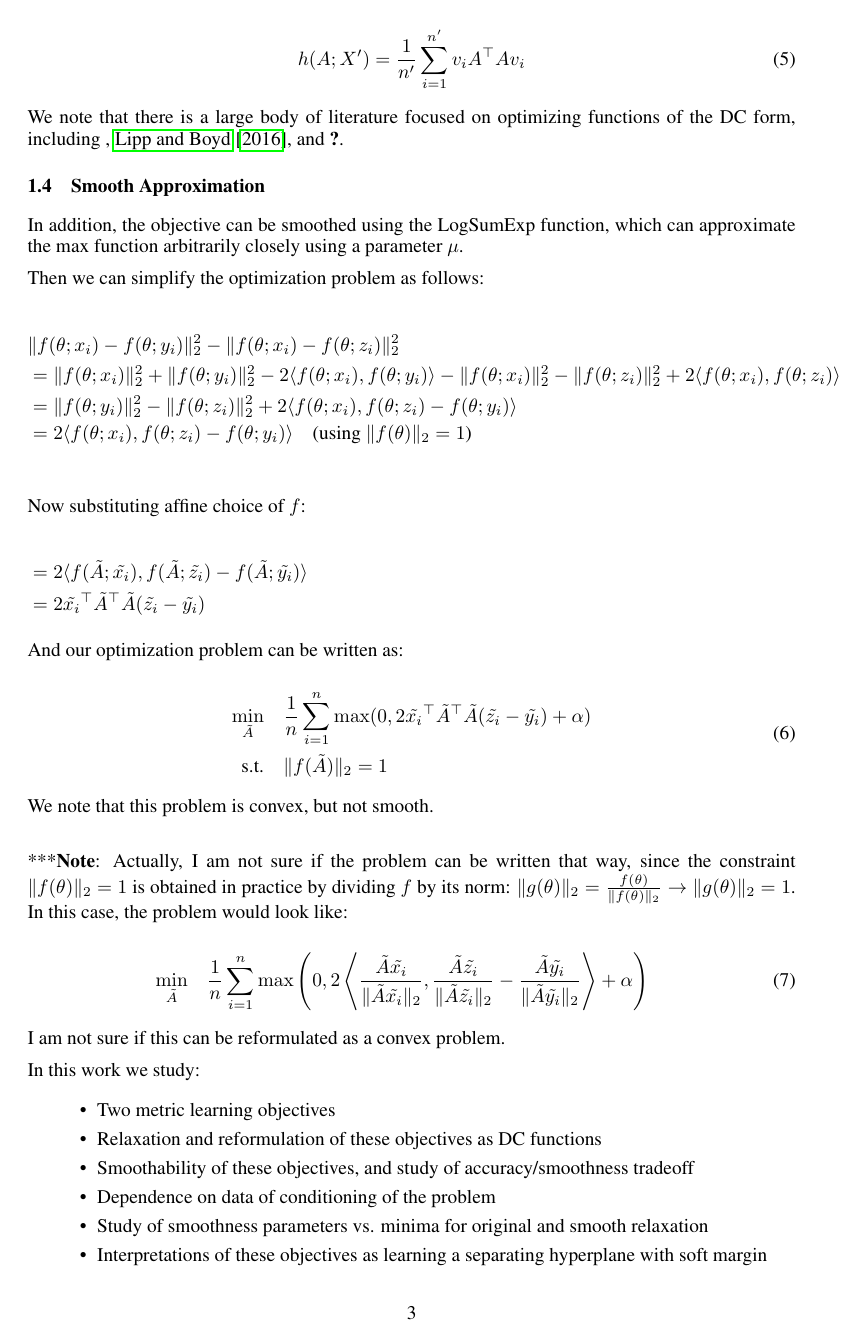
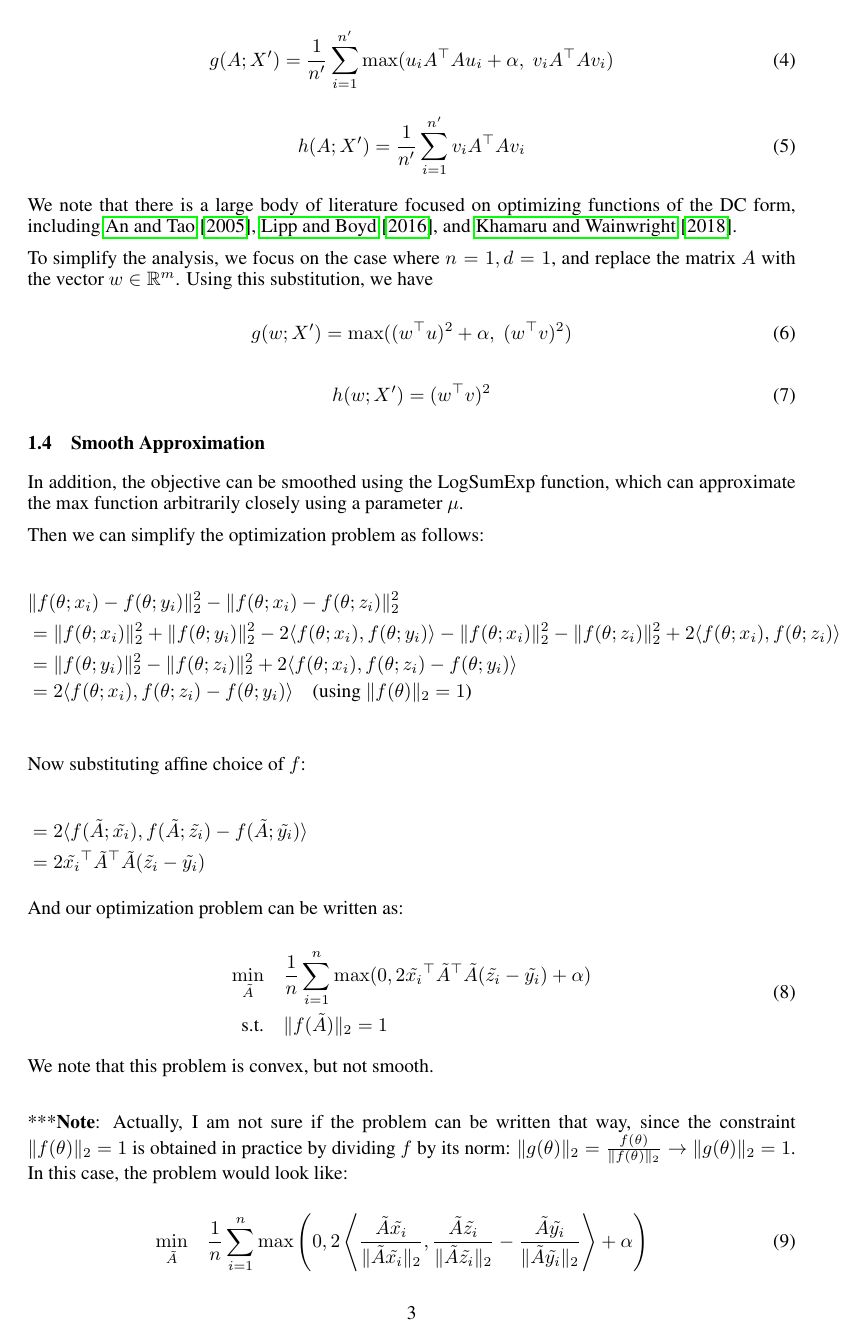
Before and after one commit to LukeJaffe/eecs227c_project, a LaTeX document (main.tex): page 3 of 12. Compiled offline with pdfLaTeX.

Commit message:
FINISH DC reformulation

```diff
--- a/main.tex
+++ b/main.tex
@@ -102,7 +102,17 @@ with
     h(A; X') = \frac{1}{n'} \sum_{i=1}^{n'} v_i A^{\top}A v_i
 \end{equation}
 
-We note that there is a large body of literature focused on optimizing functions of the DC form, including \cite{}, \cite{lipp_variations_2016}, and \cite{khamaru_convergence_nodate}.
+We note that there is a large body of literature focused on optimizing functions of the DC form, including \cite{an_dc_2005}, \cite{lipp_variations_2016}, and \cite{khamaru_convergence_2018}.
+
+To simplify the analysis, we focus on the case where $n = 1, d = 1$, and replace the matrix $A$ with the vector $w \in \mathbb{R}^m$. Using this substitution, we have
+
+\begin{equation}
+    g(w; X') = \max((w^{\top} u)^2 + \alpha, \; (w^{\top} v)^2)
+\end{equation}
+
+\begin{equation}
+    h(w; X') = (w^{\top} v)^2
+\end{equation}
 
 \subsection{Smooth Approximation}
 
```
Also changed, not shown: main.tex (12 more changed lines).
